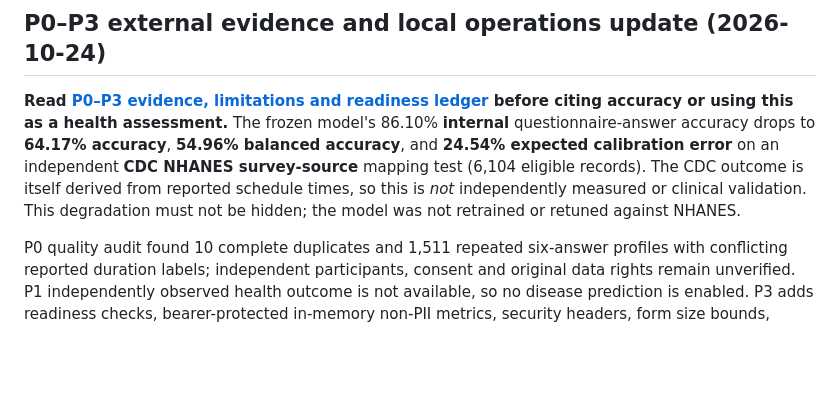
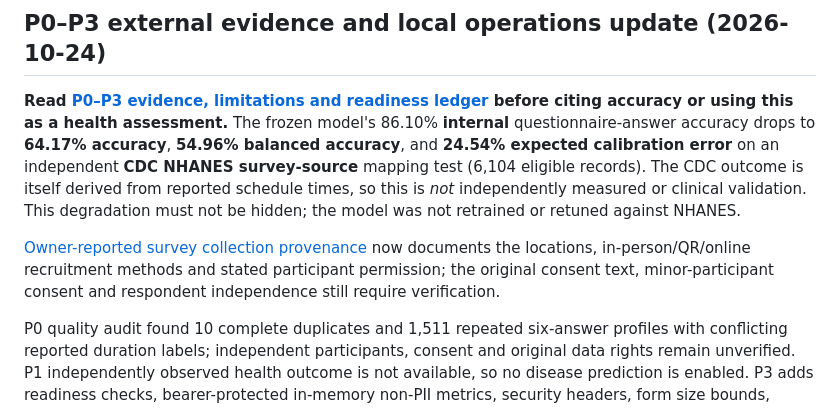
Before and after one commit to Neloy4321/END-to-END-ML-Project, a Markdown page: README.md, the part around the change. Rendered like a GitHub page; blank space fills up the shorter version.

Commit message:
P0: document owner-reported survey provenance and consent verification limits

```diff
--- a/README.md
+++ b/README.md
@@ -8,6 +8,8 @@ The FastAPI app estimates one of **four self-reported sleep-duration answer cate
 ## P0–P3 external evidence and local operations update (2026-10-24)
 
 **Read [P0–P3 evidence, limitations and readiness ledger](docs/P0_P3_EVIDENCE_AND_READINESS.md) before citing accuracy or using this as a health assessment.** The frozen model's 86.10% **internal** questionnaire-answer accuracy drops to **64.17% accuracy**, **54.96% balanced accuracy**, and **24.54% expected calibration error** on an independent **CDC NHANES survey-source** mapping test (6,104 eligible records). The CDC outcome is itself derived from reported schedule times, so this is *not* independently measured or clinical validation. This degradation must not be hidden; the model was not retrained or retuned against NHANES.
+
+[Owner-reported survey collection provenance](docs/DATA_COLLECTION_PROVENANCE.md) now documents the locations, in-person/QR/online recruitment methods and stated participant permission; the original consent text, minor-participant consent and respondent independence still require verification.
 
 P0 quality audit found 10 complete duplicates and 1,511 repeated six-answer profiles with conflicting reported duration labels; independent participants, consent and original data rights remain unverified. P1 independently observed health outcome is not available, so no disease prediction is enabled. P3 adds readiness checks, bearer-protected in-memory non-PII metrics, security headers, form size bounds, Docker health check and synthetic local/CI smoke tests. AWS remains disabled. **This is still a non-diagnostic portfolio/research demonstrator, not a production-accepted clinical tool.**
 
```
Also changed, not shown: docs/DATA_COLLECTION_PROVENANCE.md (added, +50 -0 lines), docs/P0_P3_EVIDENCE_AND_READINESS.md (+2 -0 lines).
